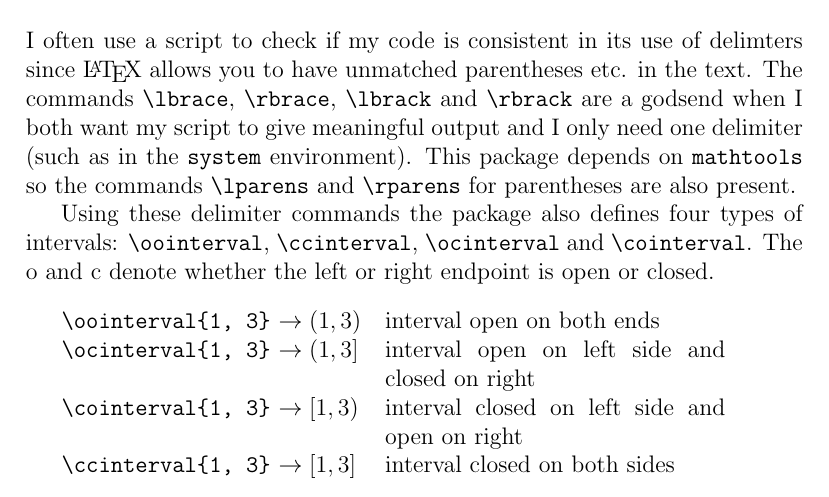
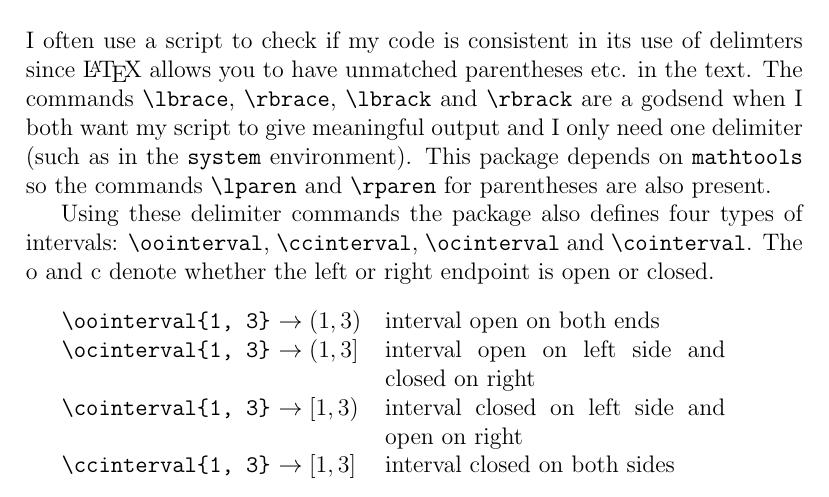
Before and after one commit to JKaerts/jkmath, a LaTeX document (jkmath.tex): part of page 3 of 5, cut so that both start at the same text. Compiled offline with pdfLaTeX.

Commit message:
Fixed typo in documentation

```diff
--- a/jkmath.tex
+++ b/jkmath.tex
@@ -108,7 +108,7 @@ produces the following output:
 
 I often use a script to check if my code is consistent in its use of delimters since \LaTeX\ allows you to have unmatched parentheses etc. in the text.
 The commands \verb|\lbrace|, \verb|\rbrace|, \verb|\lbrack| and \verb|\rbrack| are a godsend when I both want my script to give meaningful output and I only need one delimiter (such as in the \verb|system| environment).
-This package depends on \verb|mathtools| so the commands \verb|\lparens| and \verb|\rparens| for parentheses are also present.
+This package depends on \verb|mathtools| so the commands \verb|\lparen| and \verb|\rparen| for parentheses are also present.
 
 Using these delimiter commands the package also defines four types of intervals: \verb|\oointerval|, \verb|\ccinterval|, \verb|\ocinterval| and \verb|\cointerval|.
 The o and c denote whether the left or right endpoint is open or closed.
```
Also changed, not shown: jkmath.pdf.
